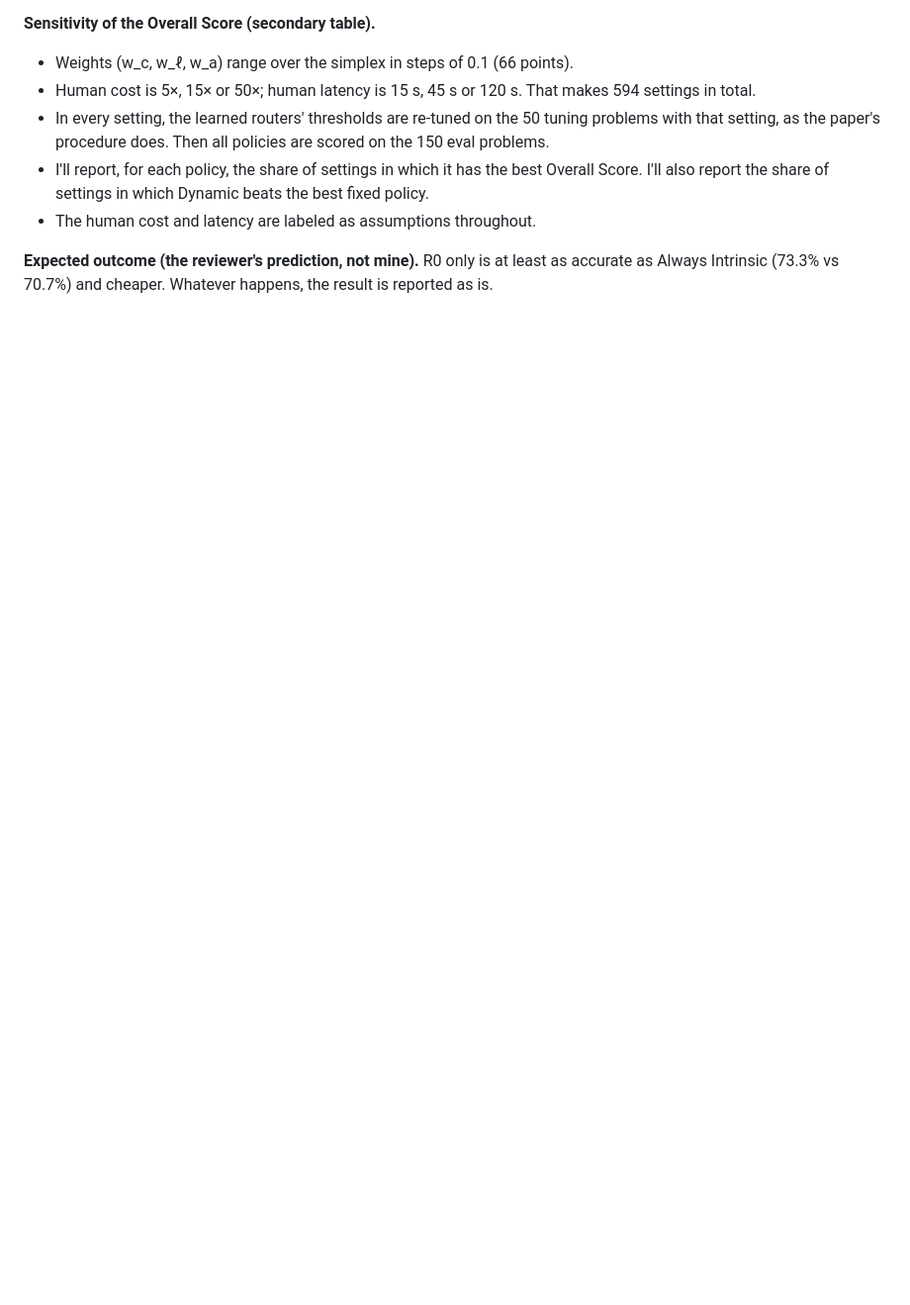
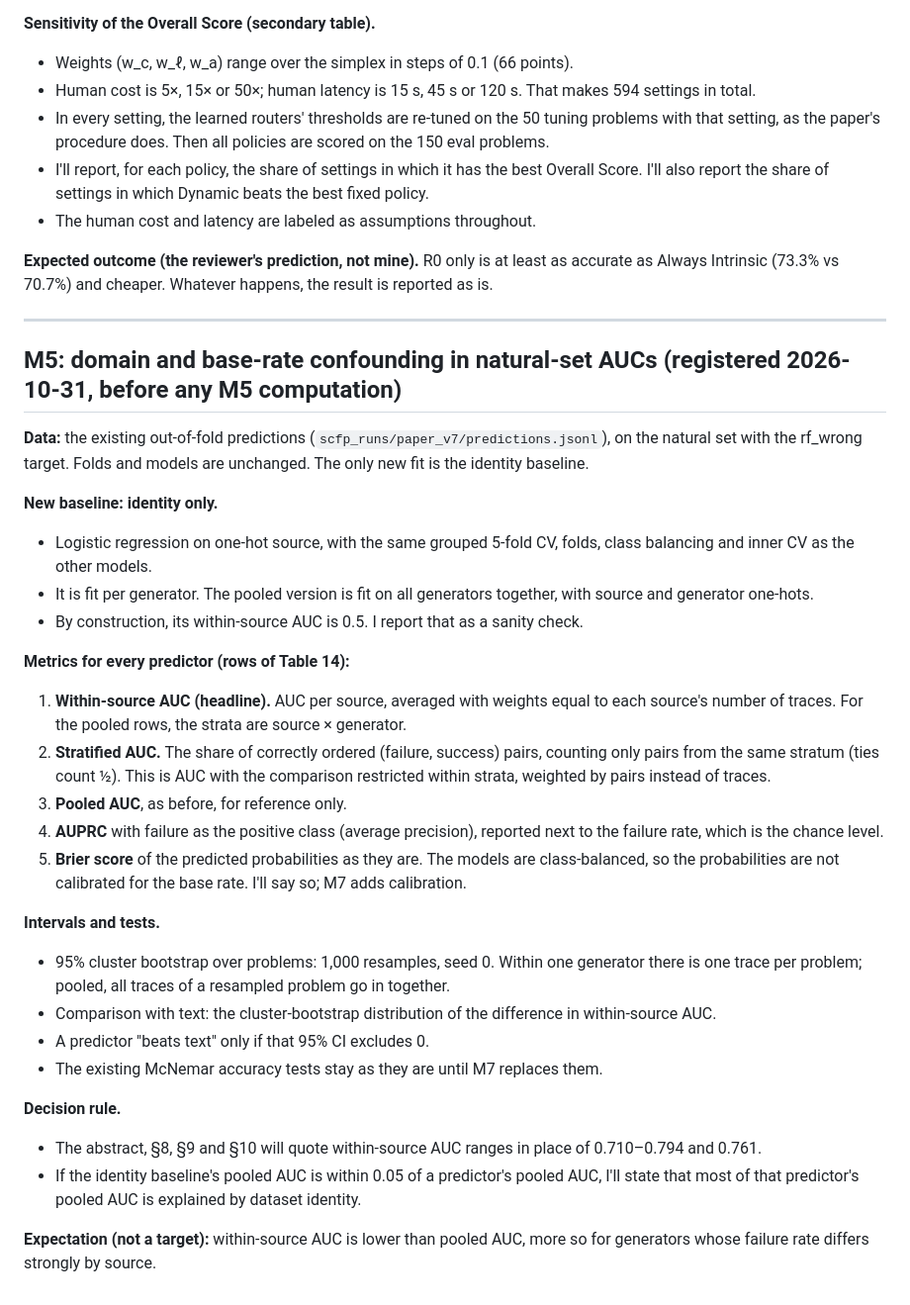
Before and after one commit to gr7-cipher/self-Correction-Failure-Prediction-SCFP-, a Markdown page: REVISION_PLAN.md, the part around the change. Shown at 99% size. GitHub-like rendering; blank space fills up the shorter version.

Commit message:
Pre-register M5 (deconfounded natural-set metrics)
Co-Authored-By: Claude Opus 5.5 <noreply@anthropic.com>

```diff
--- a/REVISION_PLAN.md
+++ b/REVISION_PLAN.md
@@ -57,3 +57,33 @@ I append each entry before running the experiment it describes. I don't edit an
 - The human cost and latency are labeled as assumptions throughout.
 
 **Expected outcome (the reviewer's prediction, not mine).** R0 only is at least as accurate as Always Intrinsic (73.3% vs 70.7%) and cheaper. Whatever happens, the result is reported as is.
+
+---
+
+## M5: domain and base-rate confounding in natural-set AUCs (registered 2026-10-31, before any M5 computation)
+
+**Data:** the existing out-of-fold predictions (`scfp_runs/paper_v7/predictions.jsonl`), on the natural set with the rf_wrong target. Folds and models are unchanged. The only new fit is the identity baseline.
+
+**New baseline: identity only.**
+- Logistic regression on one-hot source, with the same grouped 5-fold CV, folds, class balancing and inner CV as the other models.
+- It is fit per generator. The pooled version is fit on all generators together, with source and generator one-hots.
+- By construction, its within-source AUC is 0.5. I report that as a sanity check.
+
+**Metrics for every predictor (rows of Table 14):**
+1. **Within-source AUC (headline).** AUC per source, averaged with weights equal to each source's number of traces. For the pooled rows, the strata are source × generator.
+2. **Stratified AUC.** The share of correctly ordered (failure, success) pairs, counting only pairs from the same stratum (ties count ½). This is AUC with the comparison restricted within strata, weighted by pairs instead of traces.
+3. **Pooled AUC**, as before, for reference only.
+4. **AUPRC** with failure as the positive class (average precision), reported next to the failure rate, which is the chance level.
+5. **Brier score** of the predicted probabilities as they are. The models are class-balanced, so the probabilities are not calibrated for the base rate. I'll say so; M7 adds calibration.
+
+**Intervals and tests.**
+- 95% cluster bootstrap over problems: 1,000 resamples, seed 0. Within one generator there is one trace per problem; pooled, all traces of a resampled problem go in together.
+- Comparison with text: the cluster-bootstrap distribution of the difference in within-source AUC.
+- A predictor "beats text" only if that 95% CI excludes 0.
+- The existing McNemar accuracy tests stay as they are until M7 replaces them.
+
+**Decision rule.**
+- The abstract, §8, §9 and §10 will quote within-source AUC ranges in place of 0.710–0.794 and 0.761.
+- If the identity baseline's pooled AUC is within 0.05 of a predictor's pooled AUC, I'll state that most of that predictor's pooled AUC is explained by dataset identity.
+
+**Expectation (not a target):** within-source AUC is lower than pooled AUC, more so for generators whose failure rate differs strongly by source.
```
